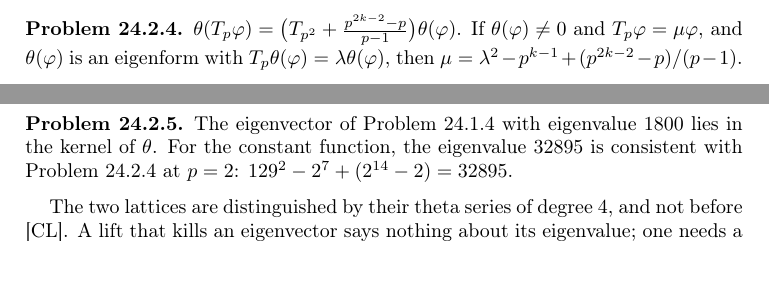
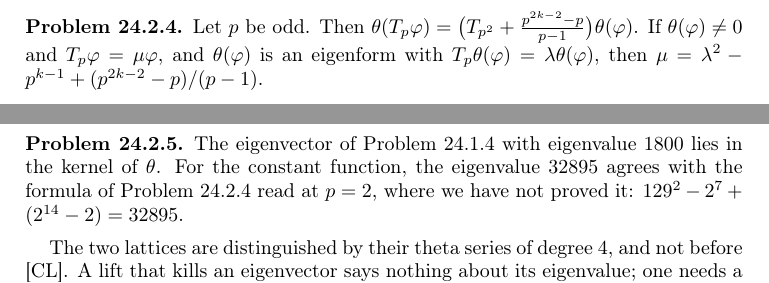
Before and after one commit to ultronozm/grh-workbook, a LaTeX paper (20261125T016500--hecke-operators-and-theta-lifts__workbook.tex): two parts of pages 2 and 3 of 7, joined at a grey line, cut so that both start at the same text. Compiled offline with pdfLaTeX.

Commit message:
Hecke operators and theta lifts: after solver retest (p odd in pr:commute, p = 2 check in pr:kernel16, hint pr:count-in)

```diff
--- a/20261125T016500--hecke-operators-and-theta-lifts__workbook.tex
+++ b/20261125T016500--hecke-operators-and-theta-lifts__workbook.tex
@@ -109,7 +109,7 @@
 Let \(\theta(\varphi) := \sum_{L \in \Cl} \varphi(L)\, \theta_L / \lvert\Gamma_L\rvert\) be the \emph{theta lift} of a function on the class set.  It is the analogue for these lattices of the lift of Chapter~\ref{dn-chap} to rank one in weight zero, with the vectors sorted by norm into a \(q\)-series instead of weighted by a Gaussian.
 
 \begin{problem}\label{pr:commute}
-\(\theta(T_p\varphi) = \bigl(T_{p^2} + \frac{p^{2k-2} - p}{p-1}\bigr)\theta(\varphi)\).  If \(\theta(\varphi) \ne 0\) and \(T_p\varphi = \mu\varphi\), and \(\theta(\varphi)\) is an eigenform with \(T_p\theta(\varphi) = \lambda\theta(\varphi)\), then \(\mu = \lambda^2 - p^{k-1} + (p^{2k-2} - p)/(p-1)\).
+Let \(p\) be odd.  Then \(\theta(T_p\varphi) = \bigl(T_{p^2} + \frac{p^{2k-2} - p}{p-1}\bigr)\theta(\varphi)\).  If \(\theta(\varphi) \ne 0\) and \(T_p\varphi = \mu\varphi\), and \(\theta(\varphi)\) is an eigenform with \(T_p\theta(\varphi) = \lambda\theta(\varphi)\), then \(\mu = \lambda^2 - p^{k-1} + (p^{2k-2} - p)/(p-1)\).
 \end{problem}
 
 So the theta lift intertwines \(T_p\) on the class set with a polynomial in \(T_p\) on modular forms; the explicit factor is the constant \((p^{2k-2}-p)/(p-1)\).
@@ -117,7 +117,7 @@
 In rank \(16\), \(\theta_{E_8 \perp E_8} = \theta_{D_{16}^+}\) by Problem~\ref{sw-pr:rank16} of Chapter~\ref{sw-chap}.
 
 \begin{problem}\label{pr:kernel16}
-The eigenvector of Problem~\ref{pr:rank16} with eigenvalue \(1800\) lies in the kernel of \(\theta\).  For the constant function, the eigenvalue \(32895\) is consistent with Problem~\ref{pr:commute} at \(p = 2\): \(129^2 - 2^7 + (2^{14} - 2) = 32895\).
+The eigenvector of Problem~\ref{pr:rank16} with eigenvalue \(1800\) lies in the kernel of \(\theta\).  For the constant function, the eigenvalue \(32895\) agrees with the formula of Problem~\ref{pr:commute} read at \(p = 2\), where we have not proved it: \(129^2 - 2^7 + (2^{14} - 2) = 32895\).
 \end{problem}
 
 The two lattices are distinguished by their theta series of degree \(4\), and not before \cite{CL}.  A lift that kills an eigenvector says nothing about its eigenvalue; one needs a lift to a larger group, as in the Rallis inner product formula (Section~\ref{dn-sec:norm}).
```
Also changed, not shown: 20261125T016500--hecke-operators-and-theta-lifts__workbook.tex (2 more changed lines).
